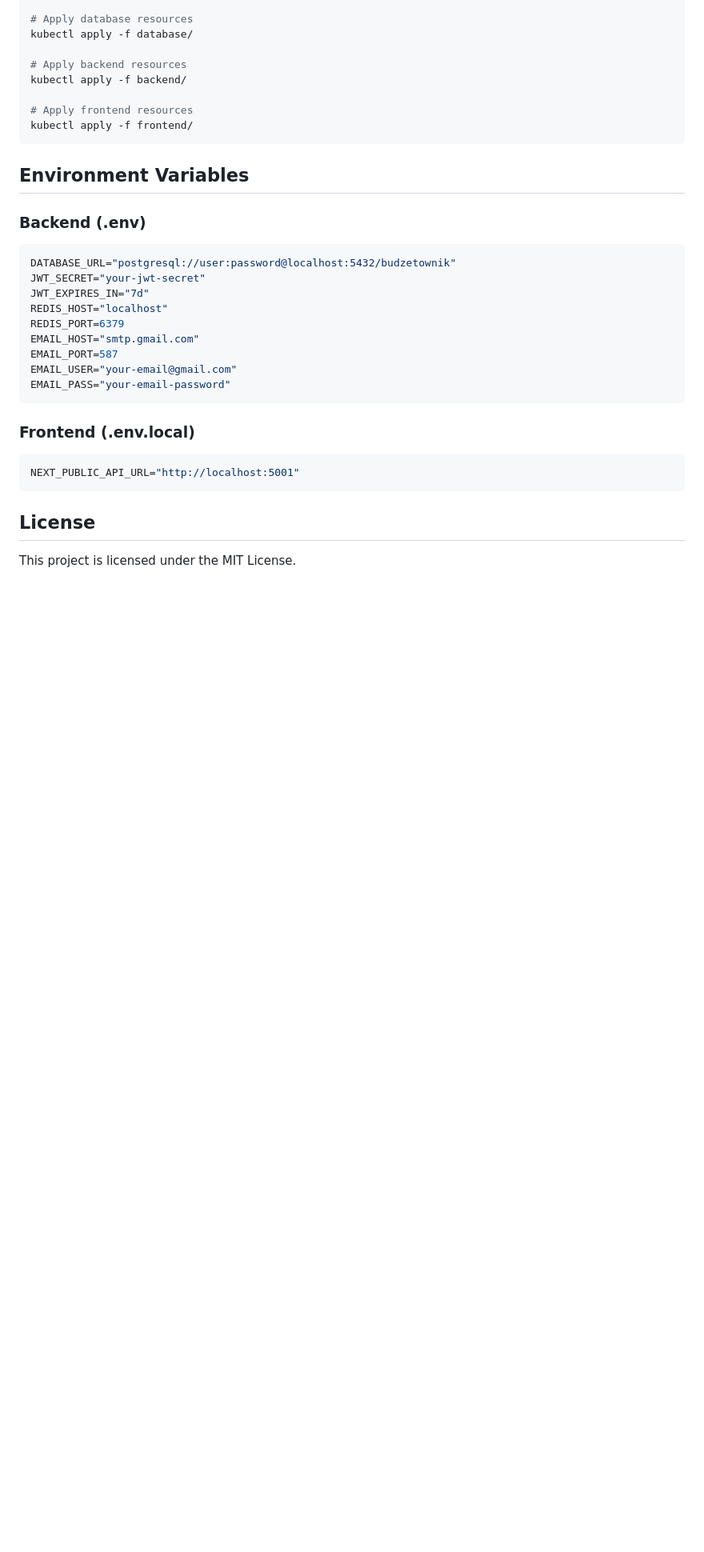
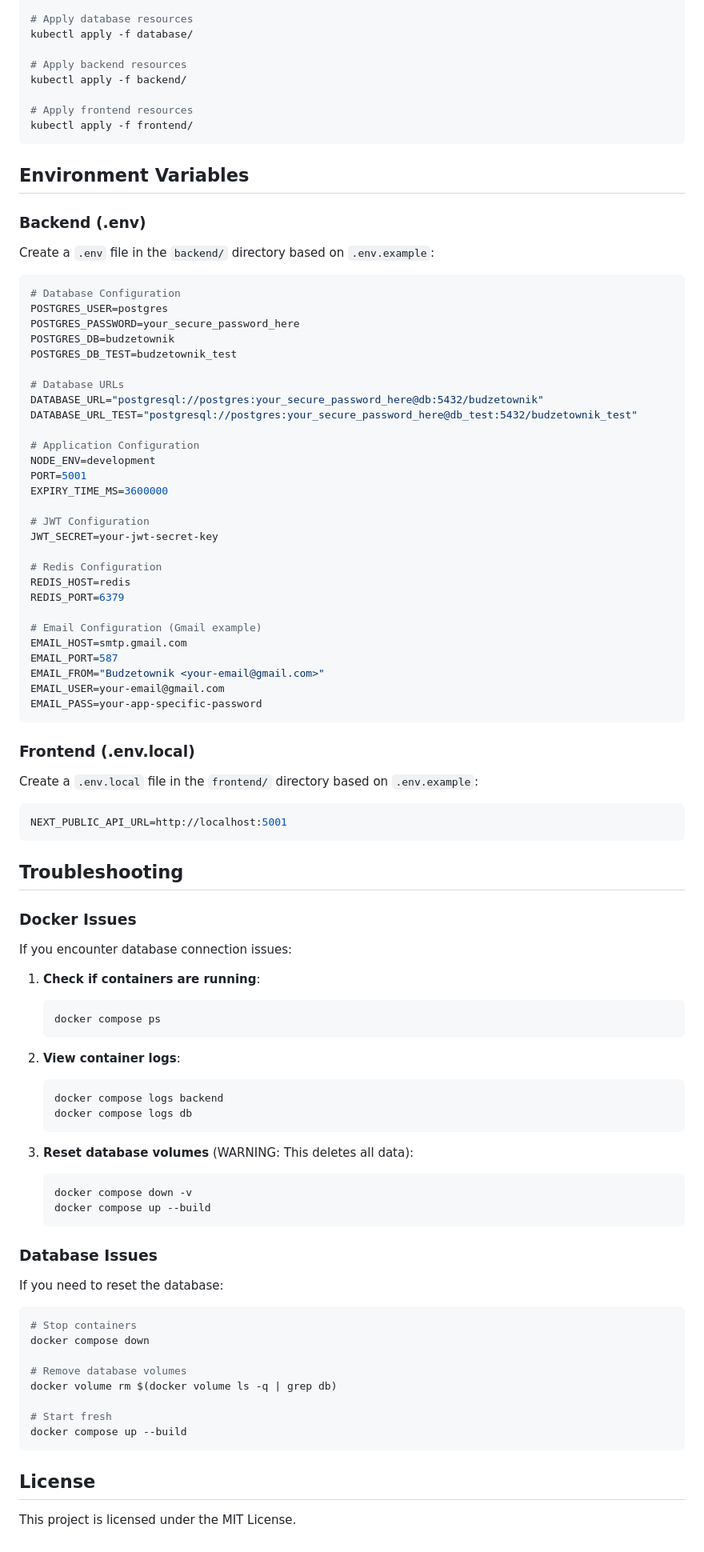
Before and after one commit to Solvro/devops-wakacyjne-wyzwanie-2025, a Markdown page: app-used-for-modules-2-4-5/README.md, the part around one of its changes. Shown at 80% size. Drawn GitHub-style; blank space fills up the shorter version.

Commit message:
chore: update readme

````diff
--- a/app-used-for-modules-2-4-5/README.md
+++ b/app-used-for-modules-2-4-5/README.md
@@ -139,22 +178,83 @@ kubectl apply -f frontend/
 
 ### Backend (.env)
 
+Create a `.env` file in the `backend/` directory based on `.env.example`:
+
 ```bash
-DATABASE_URL="postgresql://user:password@localhost:5432/budzetownik"
-JWT_SECRET="your-jwt-secret"
-JWT_EXPIRES_IN="7d"
-REDIS_HOST="localhost"
+# Database Configuration
+POSTGRES_USER=postgres
+POSTGRES_PASSWORD=your_secure_password_here
+POSTGRES_DB=budzetownik
+POSTGRES_DB_TEST=budzetownik_test
+
+# Database URLs
+DATABASE_URL="postgresql://postgres:your_secure_password_here@db:5432/budzetownik"
+DATABASE_URL_TEST="postgresql://postgres:your_secure_password_here@db_test:5432/budzetownik_test"
+
+# Application Configuration
+NODE_ENV=development
+PORT=5001
+EXPIRY_TIME_MS=3600000
+
+# JWT Configuration
+JWT_SECRET=your-jwt-secret-key
+
+# Redis Configuration
+REDIS_HOST=redis
 REDIS_PORT=6379
-EMAIL_HOST="smtp.gmail.com"
+
+# Email Configuration (Gmail example)
+EMAIL_HOST=smtp.gmail.com
 EMAIL_PORT=587
-EMAIL_USER="your-email@gmail.com"
-EMAIL_PASS="your-email-password"
+EMAIL_FROM="Budzetownik <your-email@gmail.com>"
+EMAIL_USER=your-email@gmail.com
+EMAIL_PASS=your-app-specific-password
 ```
 
 ### Frontend (.env.local)
 
+Create a `.env.local` file in the `frontend/` directory based on `.env.example`:
+
 ```bash
-NEXT_PUBLIC_API_URL="http://localhost:5001"
+NEXT_PUBLIC_API_URL=http://localhost:5001
+```
+
+## Troubleshooting
+
+### Docker Issues
+
+If you encounter database connection issues:
+
+1. **Check if containers are running**:
+   ```bash
+   docker compose ps
+   ```
+
+2. **View container logs**:
+   ```bash
+   docker compose logs backend
+   docker compose logs db
+   ```
+
+3. **Reset database volumes** (WARNING: This deletes all data):
+   ```bash
+   docker compose down -v
+   docker compose up --build
+   ```
+
+### Database Issues
+
+If you need to reset the database:
+
+```bash
+# Stop containers
+docker compose down
+
+# Remove database volumes
+docker volume rm $(docker volume ls -q | grep db)
+
+# Start fresh
+docker compose up --build
 ```
 
 ## License
````
Also changed, not shown: other parts of app-used-for-modules-2-4-5/README.md (+50 -11 lines).
